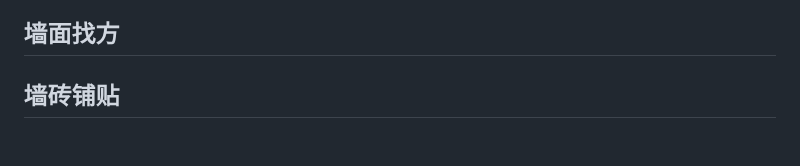
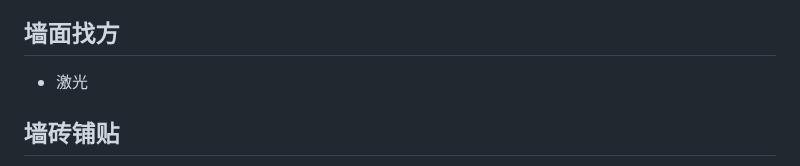
Before and after one commit to SouthWindYin/productivity-tools, a Markdown page: 工艺注意事项.md, the part around one of its changes. GitHub-like rendering; blank space fills up the shorter version.

```diff
--- a/工艺注意事项.md
+++ b/工艺注意事项.md
@@ -12,6 +12,8 @@
 * 冲筋打点：
 
 ## 墙面找方
+
+* 激光
 
 ## 墙砖铺贴
 
```
Also changed, not shown: other parts of 工艺注意事项.md (+1 -0 lines), 厨房设计.md (+12 -0 lines), img/垂直收纳锅.jpg (added), 1 other file.
